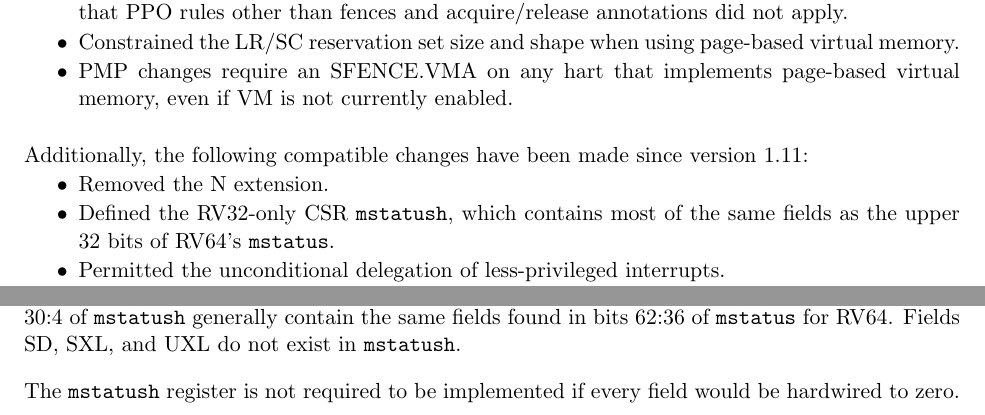
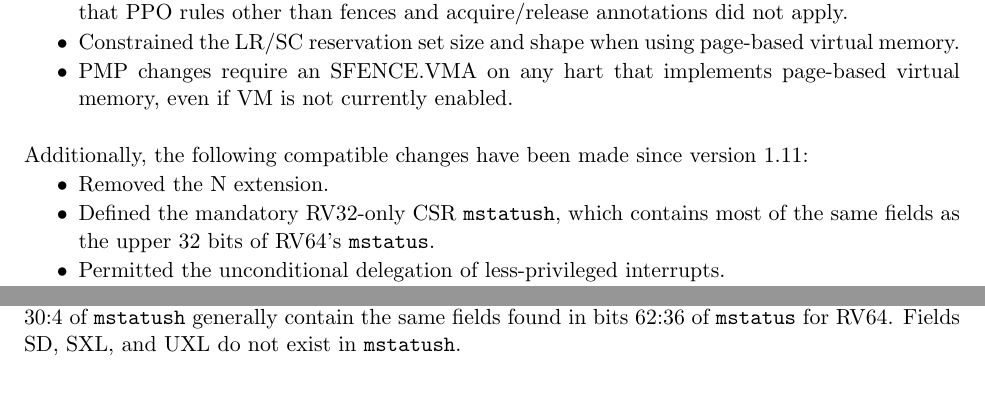
Before and after one commit to riscv/riscv-isa-manual, a LaTeX thesis (src/riscv-privileged.tex, which reads src/machine.tex, src/priv-preface.tex): two parts of pages 3 and 32 of 125, joined at a grey line, cut so that both start at the same text. Compiled offline with pdfLaTeX.

Commit message:
mstatush is not optional in priv-1.12
But it can be hardwired to 0 in most implementations.

cc @jhauser-us

```diff
--- a/src/machine.tex
+++ b/src/machine.tex
@@ -524,9 +524,6 @@ as shown in Figure~\ref{mstatushreg}.
 Bits 30:4 of {\tt mstatush} generally contain the same fields found in
 bits 62:36 of {\tt mstatus} for RV64.
 Fields SD, SXL, and UXL do not exist in {\tt mstatush}.
-
-The {\tt mstatush} register is not required to be implemented if every field
-would be hardwired to zero.
 
 \begin{figure*}[h!]
 {\footnotesize
--- a/src/priv-preface.tex
+++ b/src/priv-preface.tex
@@ -51,8 +51,8 @@ Additionally, the following compatible changes have been made since version
   \parskip 0pt
   \itemsep 1pt
 \item Removed the N extension.
-\item Defined the RV32-only CSR {\tt mstatush}, which contains most of the
-  same fields as the upper 32 bits of RV64's {\tt mstatus}.
+\item Defined the mandatory RV32-only CSR {\tt mstatush}, which contains
+  most of the same fields as the upper 32 bits of RV64's {\tt mstatus}.
 \item Permitted the unconditional delegation of less-privileged interrupts.
 \item Added optional big-endian and bi-endian support.
 \item Made priority of load/store/AMO address-misaligned exceptions
```
